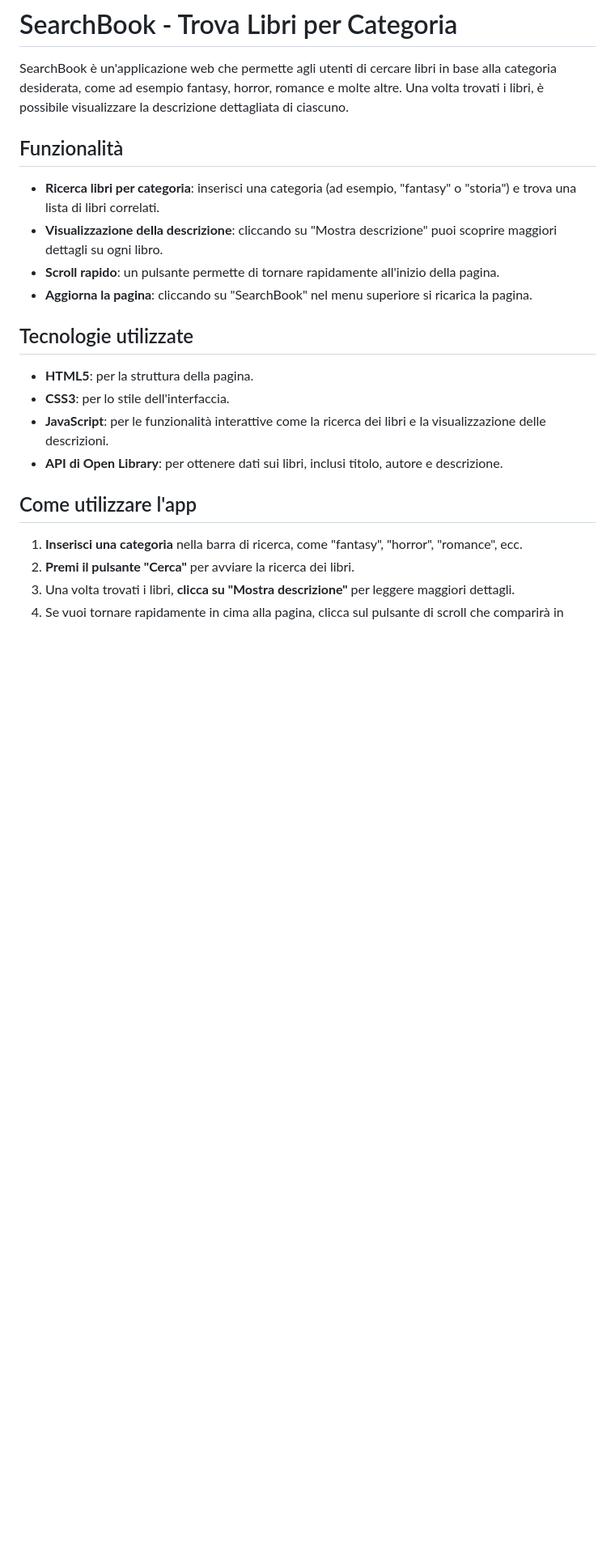
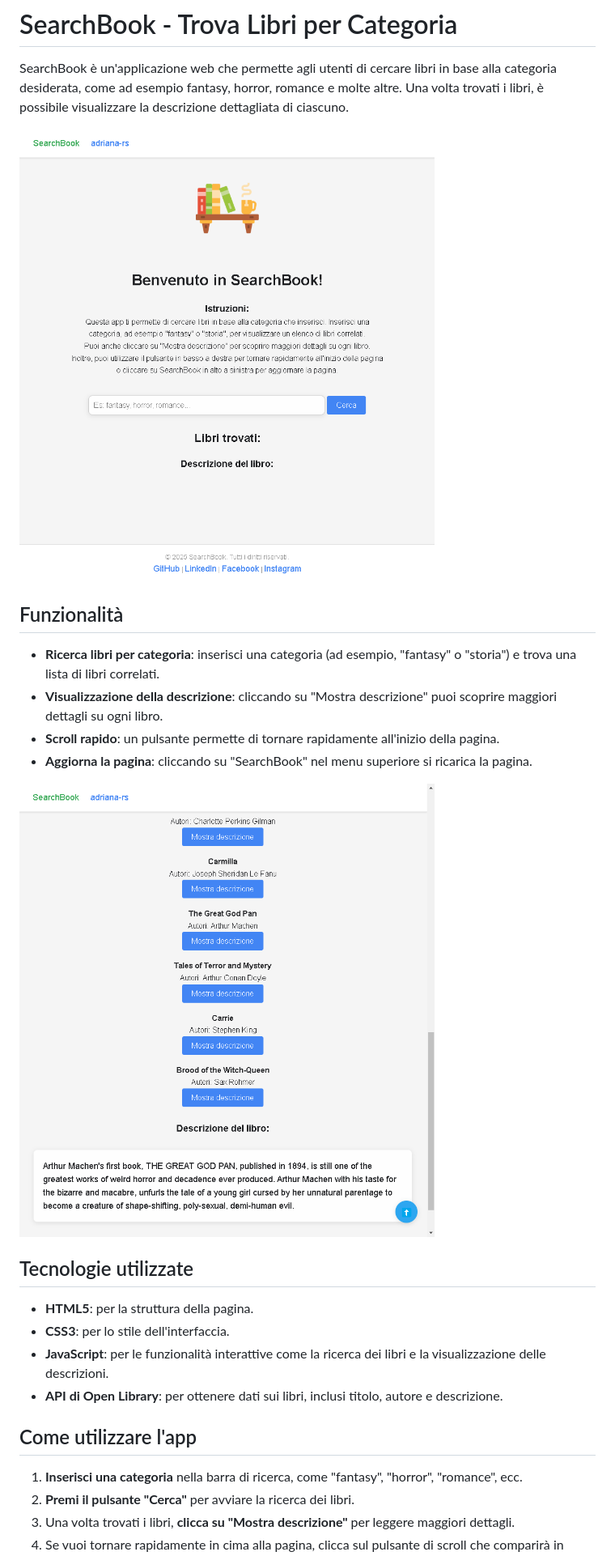
Before and after one commit to adriana-rs/SearchBook, a Markdown page: README.md, the part around the change. Shown: that part at 81% size. GitHub-like rendering; pictures changed too: assets/img/Screenshot 2025-03-05 152111.png (added), assets/img/Screenshot 2025-03-05 152311.png (added); blank space fills up the shorter version.

Commit message:
aggiunti screenshot al README

```diff
--- a/README.md
+++ b/README.md
@@ -1,6 +1,9 @@
 # SearchBook - Trova Libri per Categoria
 
 SearchBook è un'applicazione web che permette agli utenti di cercare libri in base alla categoria desiderata, come ad esempio fantasy, horror, romance e molte altre. Una volta trovati i libri, è possibile visualizzare la descrizione dettagliata di ciascuno.
+
+![Screenshot della pagina](./assets/img/Screenshot%202025-03-05%20152111.png)
+
 
 ## Funzionalità
 
@@ -8,6 +11,9 @@ SearchBook è un'applicazione web che permette agli utenti di cercare libri in b
 - **Visualizzazione della descrizione**: cliccando su "Mostra descrizione" puoi scoprire maggiori dettagli su ogni libro.
 - **Scroll rapido**: un pulsante permette di tornare rapidamente all'inizio della pagina.
 - **Aggiorna la pagina**: cliccando su "SearchBook" nel menu superiore si ricarica la pagina.
+
+![Screenshot della pagina](./assets/img/Screenshot%202025-03-05%20152311.png)
+
 
 ## Tecnologie utilizzate
 
```
Also changed, not shown: 1 other file.
